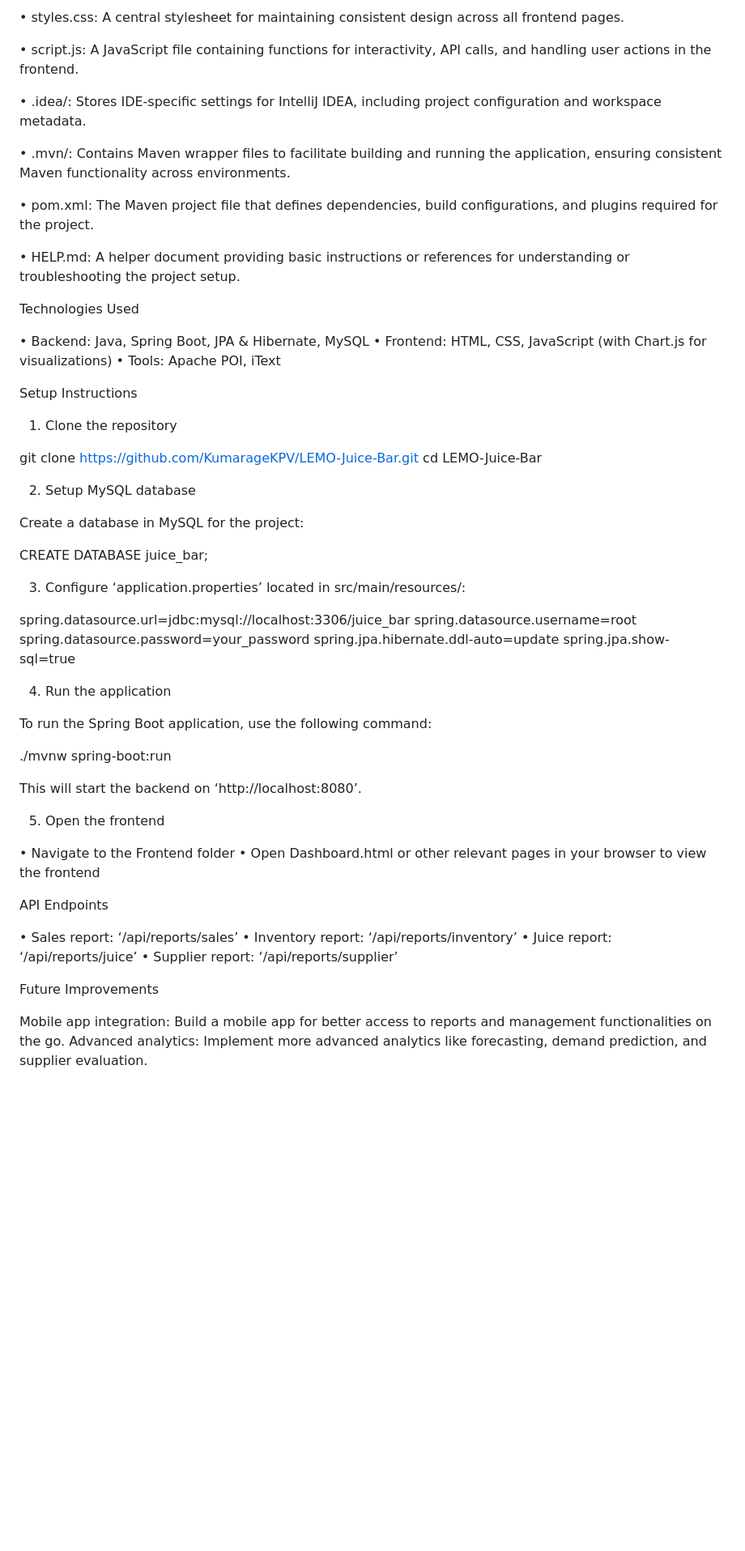
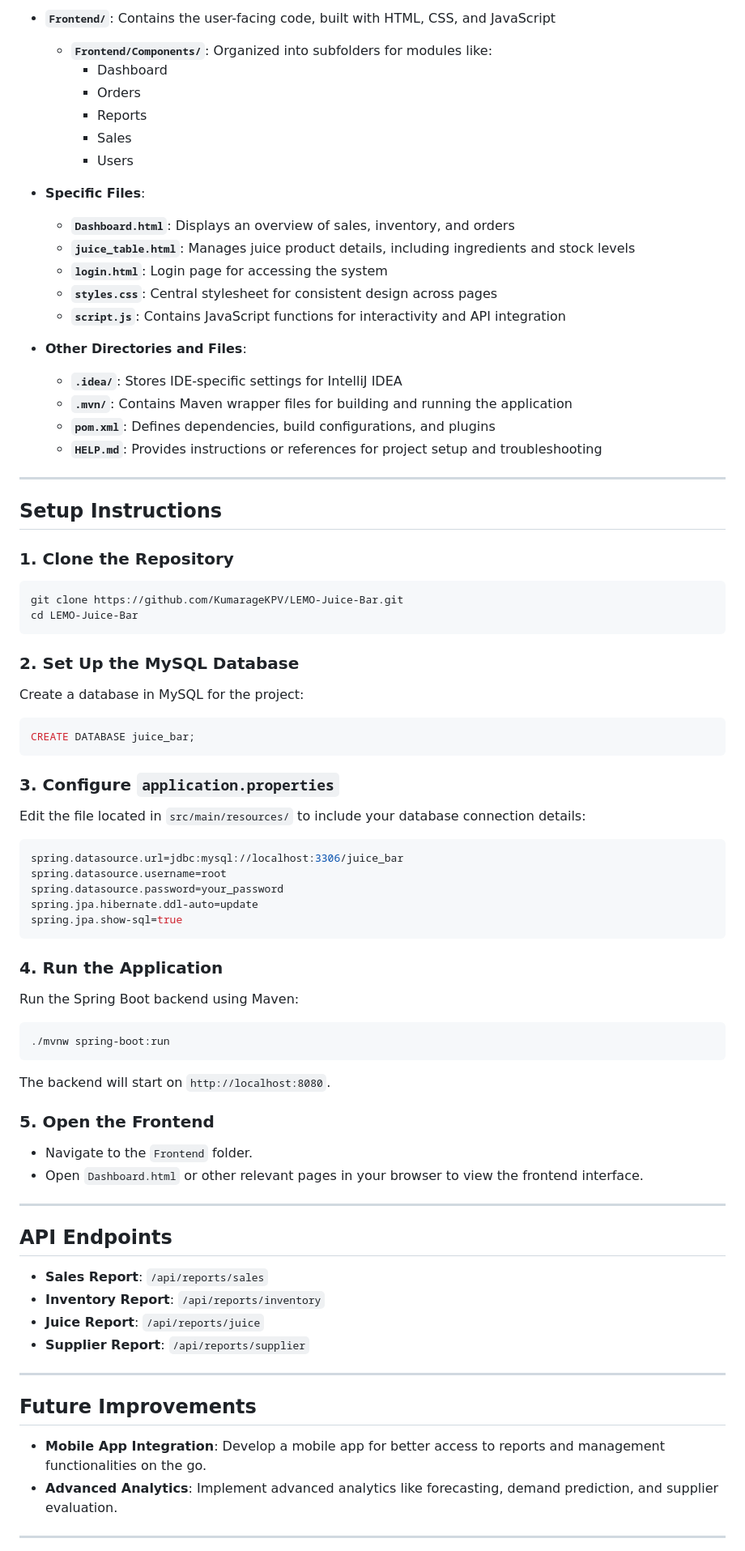
Before and after one commit to KumarageKPV/LEMO-Juice-Bar, a Markdown page: README.md, the part around one of its changes. Shown at 81% size. GitHub-like rendering; blank space fills up the shorter version.

````diff
--- a/README.md
+++ b/README.md
@@ -46,66 +65,78 @@ Folder Structure
 
-•	styles.css: A central stylesheet for maintaining consistent design across all frontend pages.
+- **`Frontend/`**: Contains the user-facing code, built with HTML, CSS, and JavaScript
+  - **`Frontend/Components/`**: Organized into subfolders for modules like:
+    - Dashboard
+    - Orders
+    - Reports
+    - Sales
+    - Users
 
-•	script.js: A JavaScript file containing functions for interactivity, API calls, and handling user actions in the frontend.
+- **Specific Files**:
+  - **`Dashboard.html`**: Displays an overview of sales, inventory, and orders
+  - **`juice_table.html`**: Manages juice product details, including ingredients and stock levels
+  - **`login.html`**: Login page for accessing the system
+  - **`styles.css`**: Central stylesheet for consistent design across pages
+  - **`script.js`**: Contains JavaScript functions for interactivity and API integration
 
-•	.idea/: Stores IDE-specific settings for IntelliJ IDEA, including project configuration and workspace metadata.
+- **Other Directories and Files**:
+  - **`.idea/`**: Stores IDE-specific settings for IntelliJ IDEA
+  - **`.mvn/`**: Contains Maven wrapper files for building and running the application
+  - **`pom.xml`**: Defines dependencies, build configurations, and plugins
+  - **`HELP.md`**: Provides instructions or references for project setup and troubleshooting
 
-•	.mvn/: Contains Maven wrapper files to facilitate building and running the application, ensuring consistent Maven functionality across environments.
+---
 
-•	pom.xml: The Maven project file that defines dependencies, build configurations, and plugins required for the project.
+## **Setup Instructions**
 
-•	HELP.md: A helper document providing basic instructions or references for understanding or troubleshooting the project setup.
-
-Technologies Used
-
-•	Backend: Java, Spring Boot, JPA & Hibernate, MySQL
-•	Frontend: HTML, CSS, JavaScript (with Chart.js for visualizations)
-•	Tools: Apache POI, iText
-
-Setup Instructions
-
-1. Clone the repository
-
+### **1. Clone the Repository**
+```bash
 git clone https://github.com/KumarageKPV/LEMO-Juice-Bar.git
 cd LEMO-Juice-Bar
+```
 
-2. Setup MySQL database
+### **2. Set Up the MySQL Database**
+Create a database in MySQL for the project:
+```sql
+CREATE DATABASE juice_bar;
+```
 
-Create a database in MySQL for the project:
-
-CREATE DATABASE juice_bar;
-
-3. Configure ‘application.properties’ located in src/main/resources/:
-
-
+### **3. Configure `application.properties`**
+Edit the file located in `src/main/resources/` to include your database connection details:
+```properties
 spring.datasource.url=jdbc:mysql://localhost:3306/juice_bar
 spring.datasource.username=root
 spring.datasource.password=your_password
 spring.jpa.hibernate.ddl-auto=update
 spring.jpa.show-sql=true
+```
 
-4. Run the application
+### **4. Run the Application**
+Run the Spring Boot backend using Maven:
+```bash
+./mvnw spring-boot:run
+```
+The backend will start on `http://localhost:8080`.
 
-To run the Spring Boot application, use the following command:
+### **5. Open the Frontend**
+- Navigate to the `Frontend` folder.
+- Open `Dashboard.html` or other relevant pages in your browser to view the frontend interface.
 
-./mvnw spring-boot:run
+---
 
-This will start the backend on ‘http://localhost:8080’.
+## **API Endpoints**
 
-5. Open the frontend
+- **Sales Report**: `/api/reports/sales`
+- **Inventory Report**: `/api/reports/inventory`
+- **Juice Report**: `/api/reports/juice`
+- **Supplier Report**: `/api/reports/supplier`
 
-•	Navigate to the Frontend folder
-•	Open Dashboard.html or other relevant pages in your browser to view the frontend
 
-API Endpoints
+---
 
-•	Sales report: ‘/api/reports/sales’
-•	Inventory report: ‘/api/reports/inventory’
-•	Juice report: ‘/api/reports/juice’
-•	Supplier report: ‘/api/reports/supplier’
+## **Future Improvements**
 
-Future Improvements
+- **Mobile App Integration**: Develop a mobile app for better access to reports and management functionalities on the go.
+- **Advanced Analytics**: Implement advanced analytics like forecasting, demand prediction, and supplier evaluation.
 
-Mobile app integration: Build a mobile app for better access to reports and management functionalities on the go.
-Advanced analytics: Implement more advanced analytics like forecasting, demand prediction, and supplier evaluation.
+---
 
````
Also changed, not shown: other parts of README.md (+46 -27 lines).
